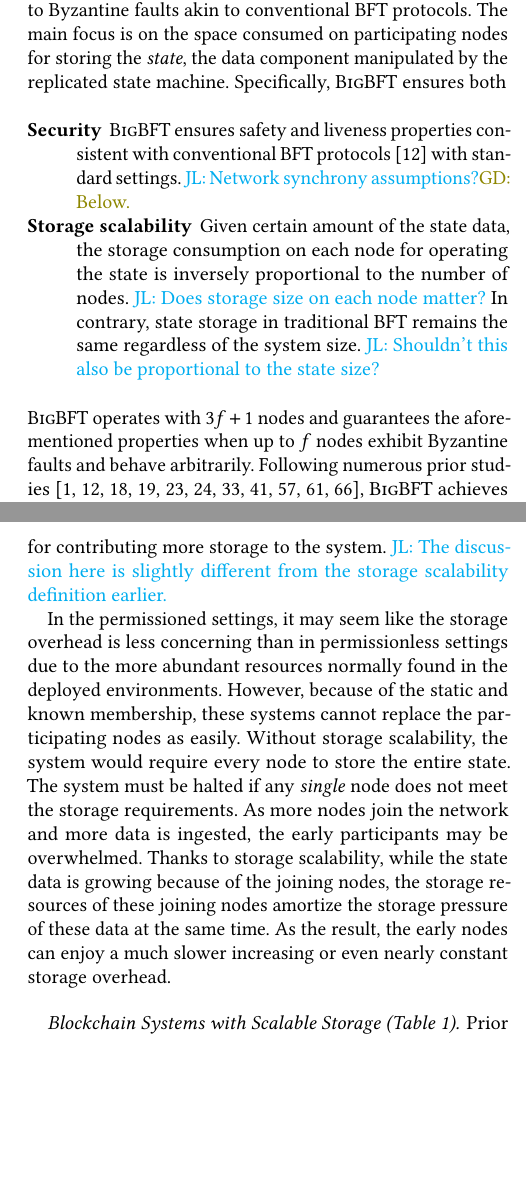
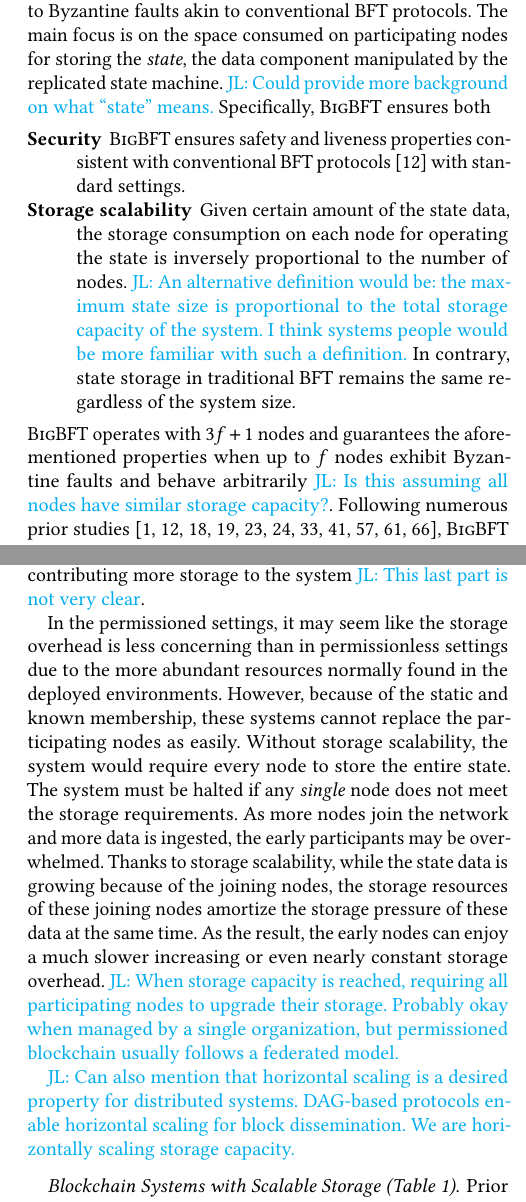
Before and after one commit to sgdxbc/bigbft-paper, a LaTeX document (paper.tex, which reads sections/background.tex): two parts of the columns of pages 2 and 3 of 15, joined at a grey line, cut so that both start at the same text, the shorter picture padded with empty space. Compiled offline with pdfLaTeX; a LaTeX package or settings file that is missing is left out.

Commit message:
background: comments

```diff
--- a/sections/background.tex
+++ b/sections/background.tex
@@ -4,18 +4,17 @@
 \paragraph{Problem Settings.}
 Our work functions as a replicated service for arbitrary state machines~\cite{lamport1978implementation} exhibiting tolerance to Byzantine faults akin to conventional BFT protocols.
 The main focus is on the space consumed on participating nodes for storing the \emph{state}, the data component manipulated by the replicated state machine.
+\lijl{Could provide more background on what ``state'' means.}
 Specifically, \sys ensures both
 \begin{description}
     \item[Security]
     \sys ensures safety and liveness properties consistent with conventional BFT protocols~\cite{pbft} with standard settings.
-    \lijl{Network synchrony assumptions?}\gd{Below.}
     \item[Storage scalability]
     Given certain amount of the state data, the storage consumption on each node for operating the state is inversely proportional to the number of nodes.
-    \lijl{Does storage size on each node matter?}
+    \lijl{An alternative definition would be: the maximum state size is proportional to the total storage capacity of the system. I think systems people would be more familiar with such a definition.}
     In contrary, state storage in traditional BFT remains the same regardless of the system size.
-    \lijl{Shouldn't this also be proportional to the state size?}
 \end{description}
-\sys operates with $3f+1$ nodes and guarantees the aforementioned properties when up to $f$ nodes exhibit Byzantine faults and behave arbitrarily.
+\sys operates with $3f+1$ nodes and guarantees the aforementioned properties when up to $f$ nodes exhibit Byzantine faults and behave arbitrarily \lijl{Is this assuming all nodes have similar storage capacity?}.
 Following numerous prior studies~\cite{pbft,gueta2019sbft,yin2019hotstuff,danezis2022narwhal,spiegelman2022bullshark,luu2016secure,kokoris2018omniledger,dang2019towards,amiri2021sharper,gupta2020resilientdb,wang2019monoxide}, \sys achieves these properties under a partially synchronous network model.
 Outside the period of synchrony, the protocol may experience a lack of progress, but safety and storage scalability remain uncompromised.
 
@@ -46,8 +45,7 @@ At the same time, the nodes with abundant storage resources are not able to util
 \sys, on the other hand, features storage scalability, is more flexible in configuring the storage load of the nodes.
 \gd{TODO here.}
 The increased total number of nodes can effectively alleviate the storage pressure on every node, enabling nodes with limited storage capacity to continue participating in the system.
-At the same time, by spawning more virtual nodes, the nodes with abundant storage resources can be further incentivized for contributing more storage to the system.
-\lijl{The discussion here is slightly different from the storage scalability definition earlier.}
+At the same time, by spawning more virtual nodes, the nodes with abundant storage resources can be further incentivized for contributing more storage to the system \lijl{This last part is not very clear}.
 
 In the permissioned settings, it may seem like the storage overhead is less concerning than in permissionless settings due to the more abundant resources normally found in the deployed environments.
 However, because of the static and known membership, these systems cannot replace the participating nodes as easily.
@@ -56,6 +54,9 @@ The system must be halted if any \emph{single} node does not meet the storage re
 As more nodes join the network and more data is ingested, the early participants may be overwhelmed.
 Thanks to storage scalability, while the state data is growing because of the joining nodes, the storage resources of these joining nodes amortize the storage pressure of these data at the same time.
 As the result, the early nodes can enjoy a much slower increasing or even nearly constant storage overhead.
+\lijl{When storage capacity is reached, requiring all participating nodes to upgrade their storage. Probably okay when managed by a single organization, but permissioned blockchain usually follows a federated model.}
+
+\lijl{Can also mention that horizontal scaling is a desired property for distributed systems. DAG-based protocols enable horizontal scaling for block dissemination. We are horizontally scaling storage capacity.}
 
 \begin{table*}
 \caption{
```
